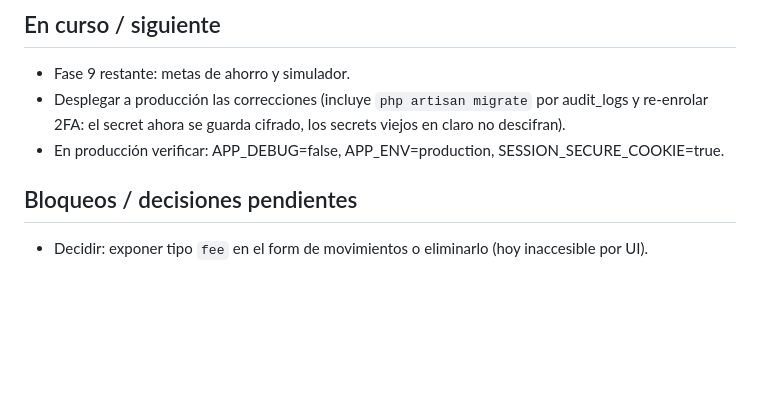
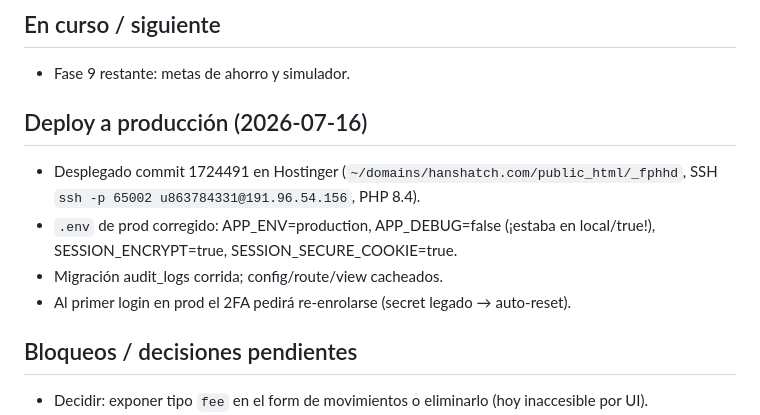
Before and after one commit to hanshatch/fphhd, a Markdown page: PROGRESS.md, the part around the change. GitHub-like rendering; blank space fills up the shorter version.

Commit message:
docs(progress): registrar deploy a producción 2026-07-16
Co-Authored-By: Claude Fable 5 <noreply@anthropic.com>

```diff
--- a/PROGRESS.md
+++ b/PROGRESS.md
@@ -32,9 +32,15 @@
 ## En curso / siguiente
 
 - Fase 9 restante: metas de ahorro y simulador.
-- Desplegar a producción las correcciones (incluye `php artisan migrate` por audit_logs
-  y re-enrolar 2FA: el secret ahora se guarda cifrado, los secrets viejos en claro no descifran).
-- En producción verificar: APP_DEBUG=false, APP_ENV=production, SESSION_SECURE_COOKIE=true.
+
+## Deploy a producción (2026-07-16)
+
+- Desplegado commit 1724491 en Hostinger (`~/domains/hanshatch.com/public_html/_fphhd`,
+  SSH `ssh -p 65002 u863784331@191.96.54.156`, PHP 8.4).
+- `.env` de prod corregido: APP_ENV=production, APP_DEBUG=false (¡estaba en local/true!),
+  SESSION_ENCRYPT=true, SESSION_SECURE_COOKIE=true.
+- Migración audit_logs corrida; config/route/view cacheados.
+- Al primer login en prod el 2FA pedirá re-enrolarse (secret legado → auto-reset).
 
 ## Bloqueos / decisiones pendientes
 
```
